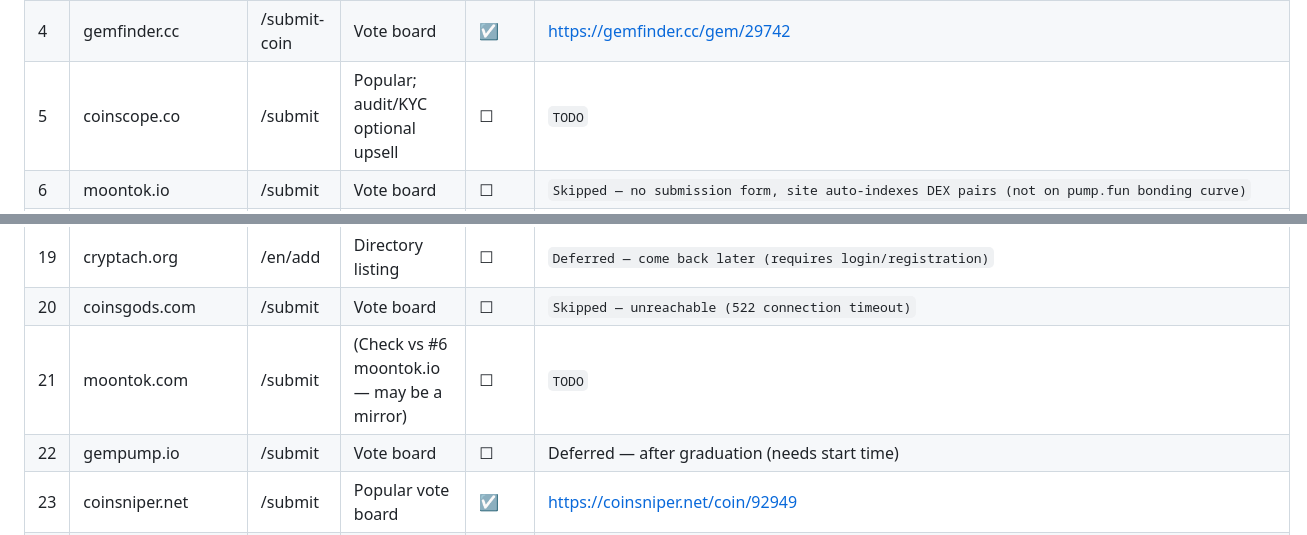
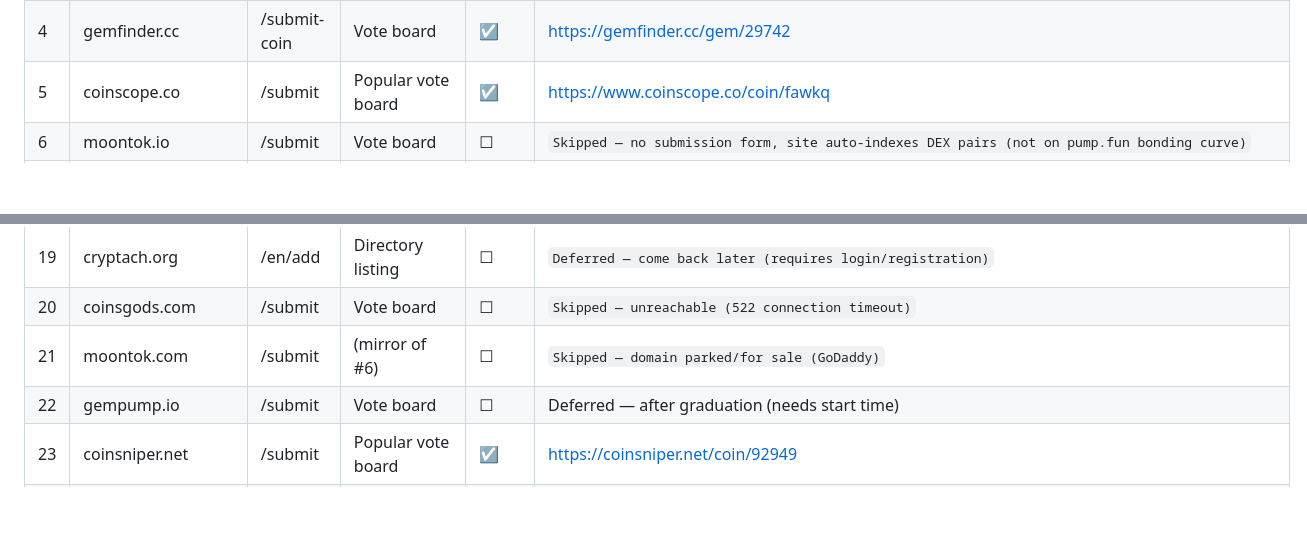
Before and after one commit to darealrektrush/Project-Q-, a Markdown page: LISTING-KIT.md, 2 parts joined by grey strips. GitHub-like rendering; blank space fills up the shorter version.

Commit message:
Update submission status and links in LISTING-KIT.md

```diff
--- a/LISTING-KIT.md
+++ b/LISTING-KIT.md
@@ -96,7 +96,7 @@ Then copy the "Daily Vote Rally" block below into your Telegram each day.
 | 2 | coinmooner.com | /submit | Vote daily to trend | ☑ | https://coinmooner.com/coins/fawk-q-fawkq |
 | 3 | cntoken.io | /submit | Wallet-connect may be asked for votes | ☑ | Submitted — pending review |
 | 4 | gemfinder.cc | /submit-coin | Vote board | ☑ | https://gemfinder.cc/gem/29742 |
-| 5 | coinscope.co | /submit | Popular; audit/KYC optional upsell | ☐ | `TODO` |
+| 5 | coinscope.co | /submit | Popular vote board | ☑ | https://www.coinscope.co/coin/fawkq |
 | 6 | moontok.io | /submit | Vote board | ☐ | `Skipped — no submission form, site auto-indexes DEX pairs (not on pump.fun bonding curve)` |
 | 7 | coindiscovery.app | /submit | New-coin discovery feed | ☐ | `Skipped — site broken (Cloudflare Worker error 1101 on all pages)` |
 | 8 | freshcoins.io | /submit-coin | Free listing + paid promo upsell | ☑ | https://www.freshcoins.io/coins/fawk-q (pending review) |
@@ -112,7 +112,7 @@ Then copy the "Daily Vote Rally" block below into your Telegram each day.
 | 18 | coinbazooka.com | /submit | Vote board | ☐ | `Skipped — Requires payment ($3 min, no free tier)` |
 | 19 | cryptach.org | /en/add | Directory listing | ☐ | `Deferred — come back later (requires login/registration)` |
 | 20 | coinsgods.com | /submit | Vote board | ☐ | `Skipped — unreachable (522 connection timeout)` |
-| 21 | moontok.com | /submit | (Check vs #6 moontok.io — may be a mirror) | ☐ | `TODO` |
+| 21 | moontok.com | /submit | (mirror of #6) | ☐ | `Skipped — domain parked/for sale (GoDaddy)` |
 | 22 | gempump.io | /submit | Vote board | ☐ | Deferred — after graduation (needs start time) |
 | 23 | coinsniper.net | /submit | Popular vote board | ☑ | https://coinsniper.net/coin/92949 |
 | 24 | fomospider.com | /submit | Vote board | ☐ | `Skipped — unreachable (invalid SSL certificate, error 526)` |
```
